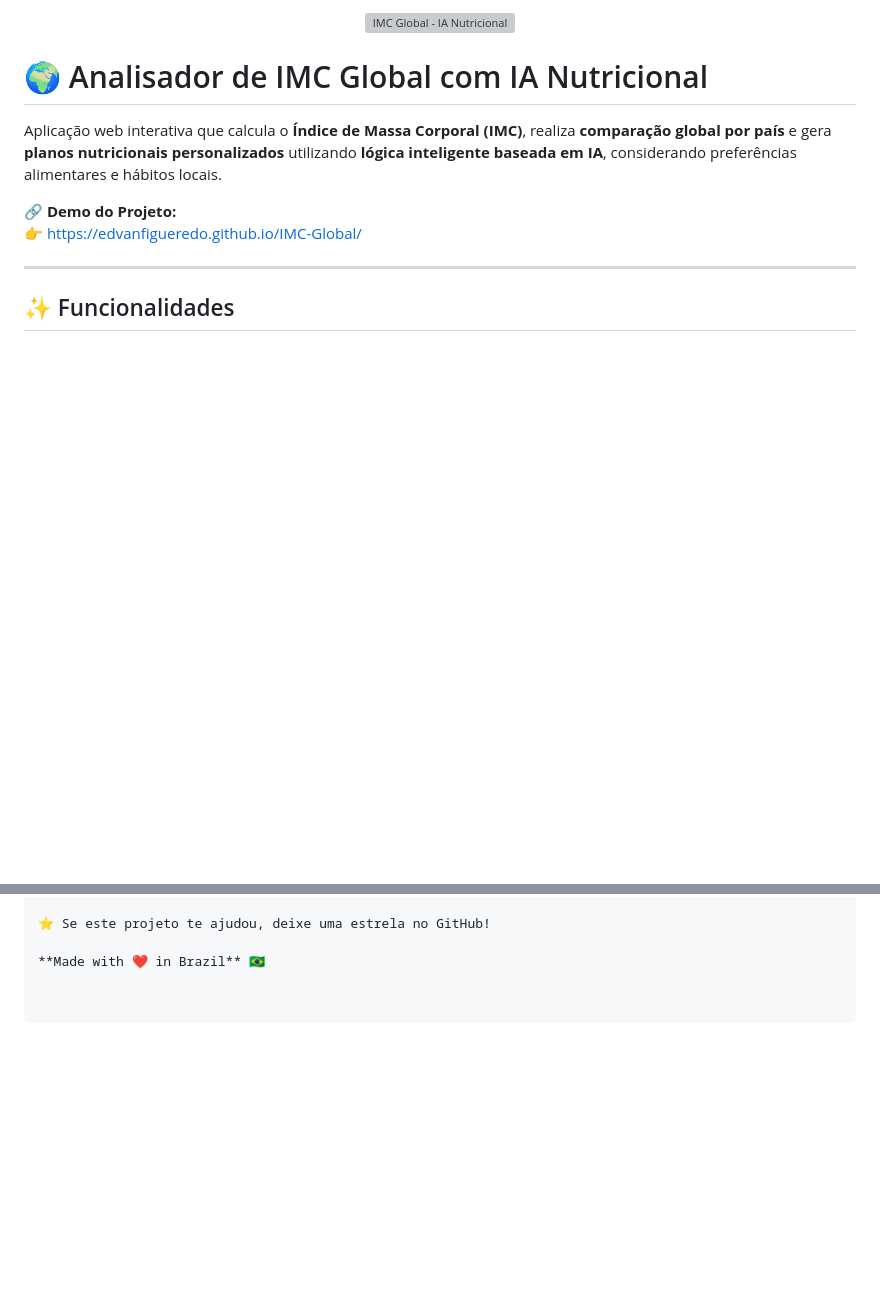
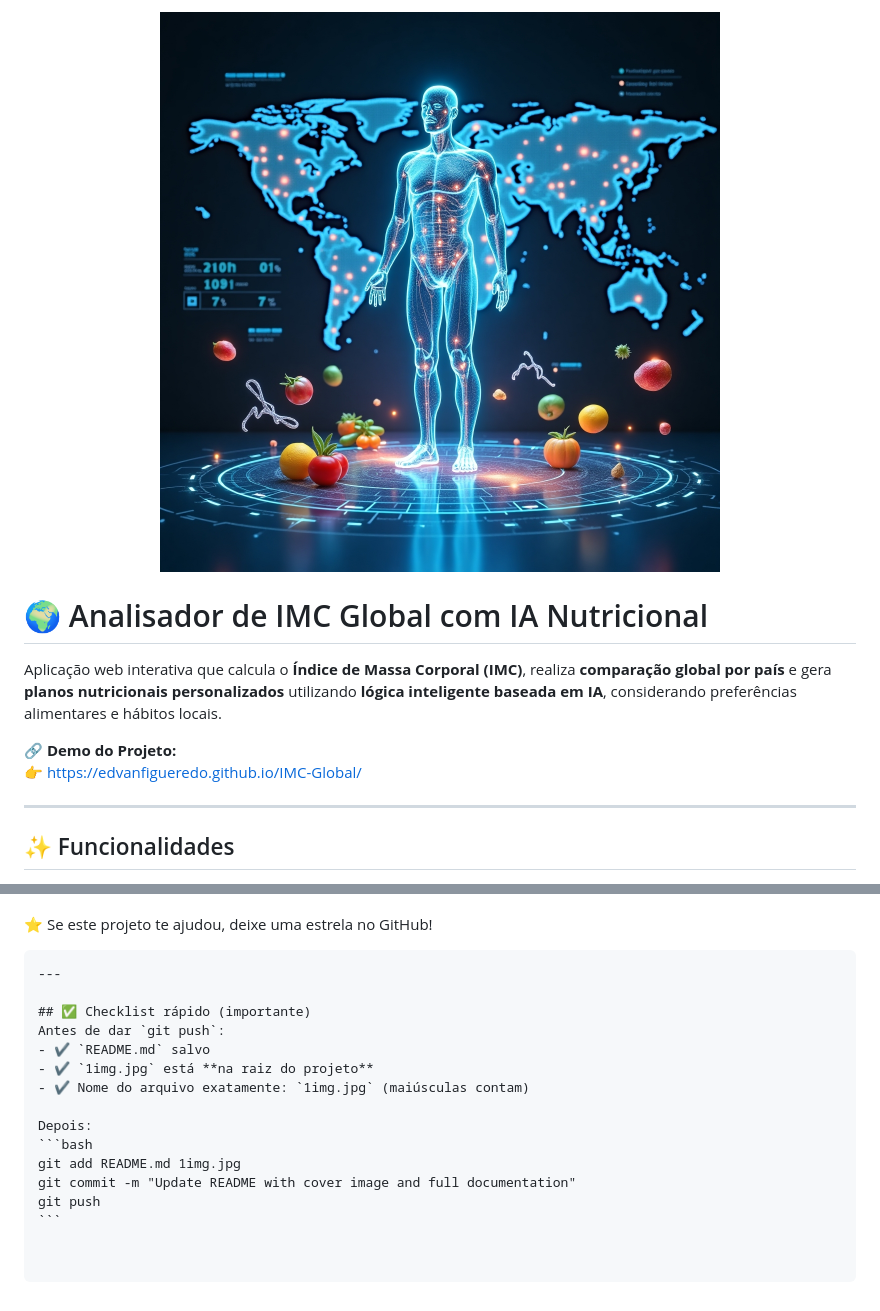
Before and after one commit to Edvanfigueredo/IMC-Global, a Markdown page: README.md, 2 parts joined by grey strips. GitHub-like rendering; blank space fills up the shorter version; grey boxes are pictures that could not be loaded.

Commit message:
Update README with cover image and full documentation
Updated image reference and added execution instructions.

`````diff
--- a/README.md
+++ b/README.md
@@ -1,5 +1,5 @@
 <p align="center">
-  <img src="./1img.jpg" alt="IMC Global - IA Nutricional" width="100%" />
+  <img src="./1imc.jpg" alt="IMC Global - IA Nutricional" width="100%" />
 </p>
 
 # 🌍 Analisador de IMC Global com IA Nutricional
@@ -198,4 +205,18 @@ Edvan Figuerêdo Araujo
 
 ⭐ Se este projeto te ajudou, deixe uma estrela no GitHub!
 
-**Made with ❤️ in Brazil** 🇧🇷
+````
+---
+
+## ✅ Checklist rápido (importante)
+Antes de dar `git push`:
+- ✔️ `README.md` salvo
+- ✔️ `1img.jpg` está **na raiz do projeto**
+- ✔️ Nome do arquivo exatamente: `1img.jpg` (maiúsculas contam)
+
+Depois:
+```bash
+git add README.md 1img.jpg
+git commit -m "Update README with cover image and full documentation"
+git push
+```
`````
Also changed, not shown: other parts of README.md (+13 -6 lines).
